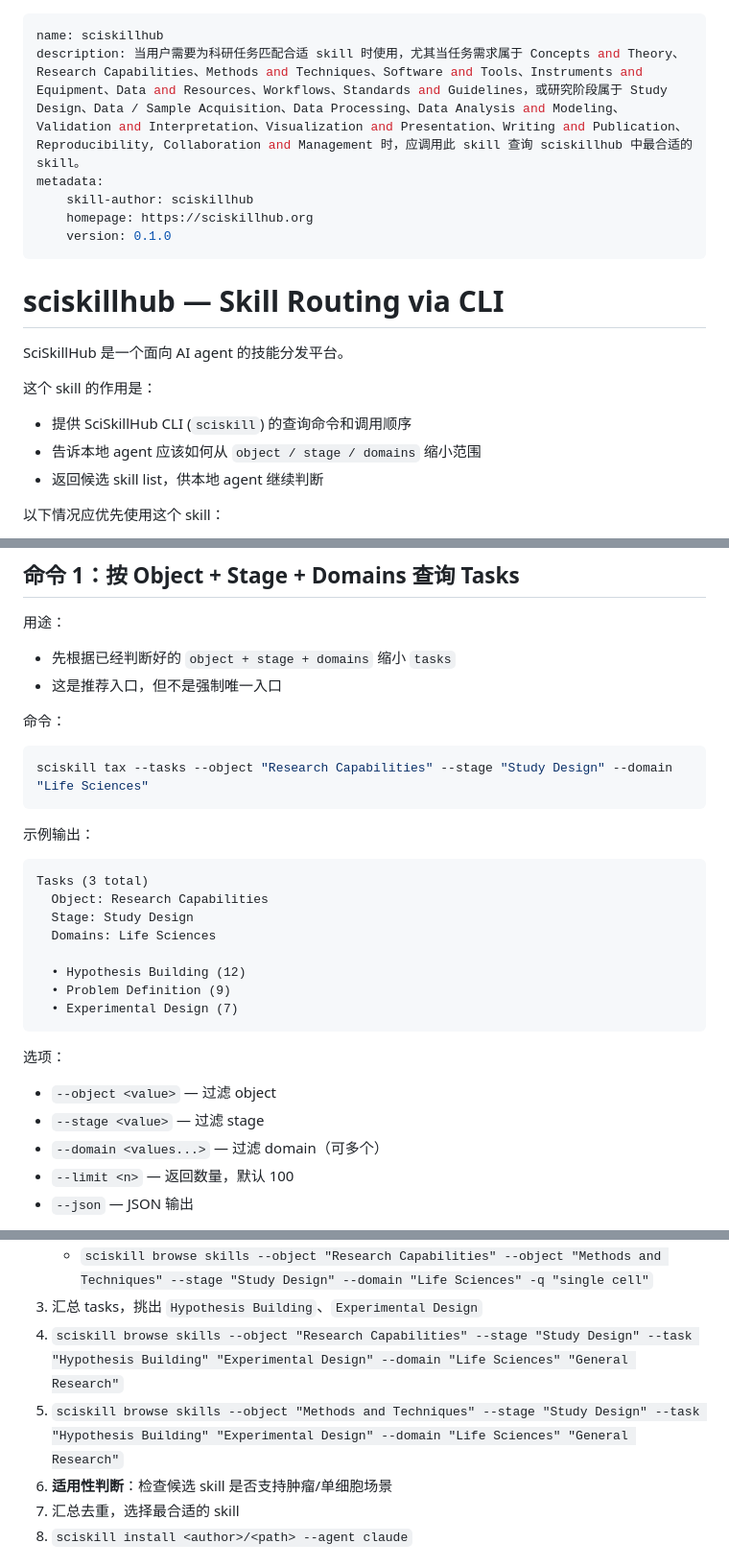
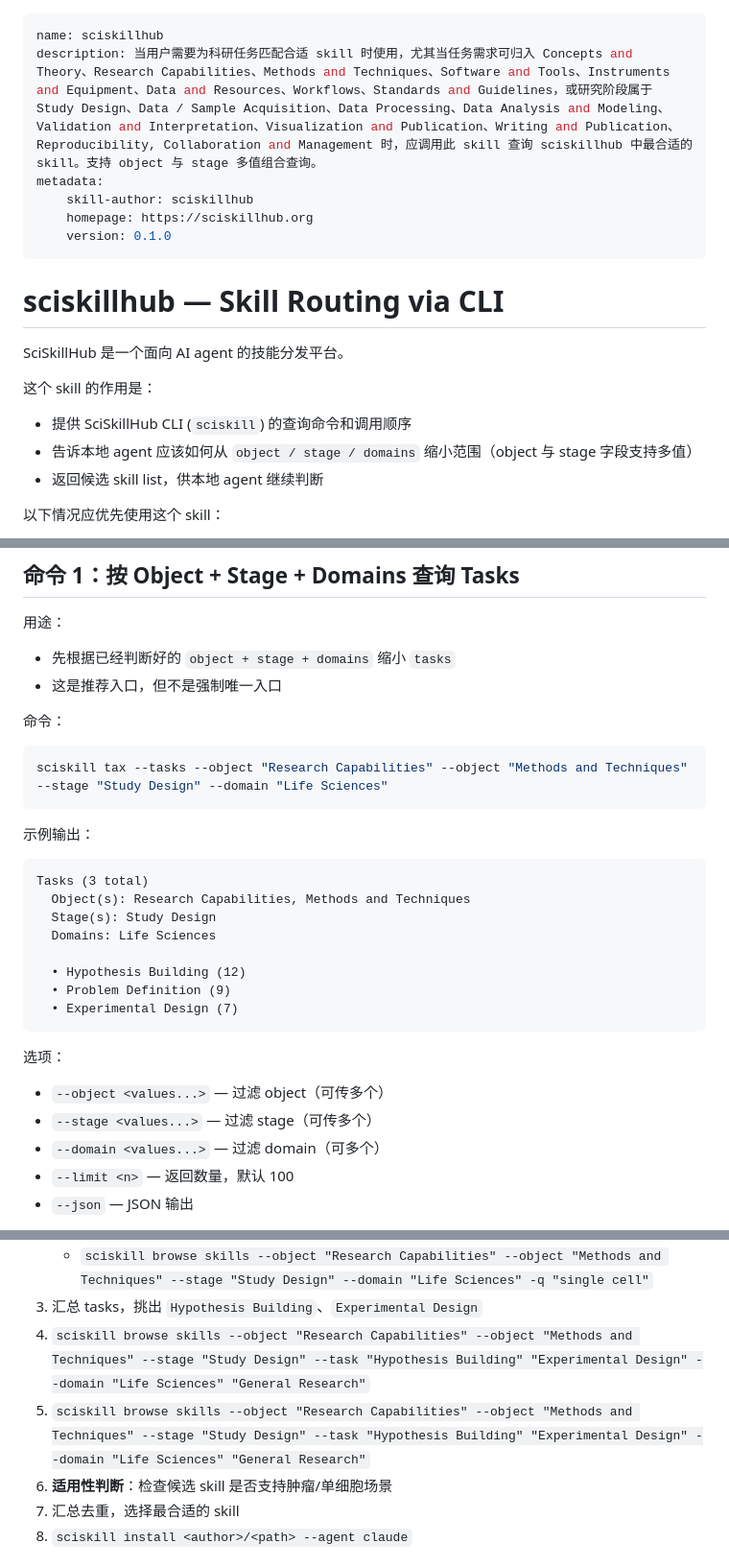
Before and after one commit to sciskillhub/sciskill, a Markdown page: community/sciskillhub/SKILL.md, 3 parts joined by grey strips. Shown at 96% size. Drawn GitHub-style.

Commit message:
docs: align sciskillhub skill with multi-value object/stage usage

````diff
--- a/community/sciskillhub/SKILL.md
+++ b/community/sciskillhub/SKILL.md
@@ -1,6 +1,6 @@
 ---
 name: sciskillhub
-description: 当用户需要为科研任务匹配合适 skill 时使用，尤其当任务需求属于 Concepts and Theory、Research Capabilities、Methods and Techniques、Software and Tools、Instruments and Equipment、Data and Resources、Workflows、Standards and Guidelines，或研究阶段属于 Study Design、Data / Sample Acquisition、Data Processing、Data Analysis and Modeling、Validation and Interpretation、Visualization and Presentation、Writing and Publication、Reproducibility, Collaboration and Management 时，应调用此 skill 查询 sciskillhub 中最合适的 skill。
+description: 当用户需要为科研任务匹配合适 skill 时使用，尤其当任务需求可归入 Concepts and Theory、Research Capabilities、Methods and Techniques、Software and Tools、Instruments and Equipment、Data and Resources、Workflows、Standards and Guidelines，或研究阶段属于 Study Design、Data / Sample Acquisition、Data Processing、Data Analysis and Modeling、Validation and Interpretation、Visualization and Publication、Writing and Publication、Reproducibility, Collaboration and Management 时，应调用此 skill 查询 sciskillhub 中最合适的 skill。支持 object 与 stage 多值组合查询。
 metadata:
     skill-author: sciskillhub
     homepage: https://sciskillhub.org
@@ -14,7 +14,7 @@ SciSkillHub 是一个面向 AI agent 的技能分发平台。
 这个 skill 的作用是：
 
 - 提供 SciSkillHub CLI (`sciskill`) 的查询命令和调用顺序
-- 告诉本地 agent 应该如何从 `object / stage / domains` 缩小范围
+- 告诉本地 agent 应该如何从 `object / stage / domains` 缩小范围（object 与 stage 字段支持多值）
 - 返回候选 skill list，供本地 agent 继续判断
 
 以下情况应优先使用这个 skill：
@@ -223,15 +223,15 @@ Domain (--domain-list)
 命令：
 
 ```bash
-sciskill tax --tasks --object "Research Capabilities" --stage "Study Design" --domain "Life Sciences"
+sciskill tax --tasks --object "Research Capabilities" --object "Methods and Techniques" --stage "Study Design" --domain "Life Sciences"
 ```
 
 示例输出：
 
 ```
 Tasks (3 total)
-  Object: Research Capabilities
-  Stage: Study Design
+  Object(s): Research Capabilities, Methods and Techniques
+  Stage(s): Study Design
   Domains: Life Sciences
 
   • Hypothesis Building (12)
@@ -241,8 +241,8 @@ Tasks (3 total)
 
 选项：
 
-- `--object <value>` — 过滤 object
-- `--stage <value>` — 过滤 stage
+- `--object <values...>` — 过滤 object（可传多个）
+- `--stage <values...>` — 过滤 stage（可传多个）
 - `--domain <values...>` — 过滤 domain（可多个）
 - `--limit <n>` — 返回数量，默认 100
 - `--json` — JSON 输出
@@ -486,8 +486,8 @@ sciskill install <author>/<path> --agent claude
    - `sciskill browse skills --object "Research Capabilities" --object "Methods and Techniques" --stage "Study Design" --domain "Life Sciences" -q "hypothesis"`
    - `sciskill browse skills --object "Research Capabilities" --object "Methods and Techniques" --stage "Study Design" --domain "Life Sciences" -q "single cell"`
 3. 汇总 tasks，挑出 `Hypothesis Building`、`Experimental Design`
-4. `sciskill browse skills --object "Research Capabilities" --stage "Study Design" --task "Hypothesis Building" "Experimental Design" --domain "Life Sciences" "General Research"`
-5. `sciskill browse skills --object "Methods and Techniques" --stage "Study Design" --task "Hypothesis Building" "Experimental Design" --domain "Life Sciences" "General Research"`
+4. `sciskill browse skills --object "Research Capabilities" --object "Methods and Techniques" --stage "Study Design" --task "Hypothesis Building" "Experimental Design" --domain "Life Sciences" "General Research"`
+5. `sciskill browse skills --object "Research Capabilities" --object "Methods and Techniques" --stage "Study Design" --task "Hypothesis Building" "Experimental Design" --domain "Life Sciences" "General Research"`
 6. **适用性判断**：检查候选 skill 是否支持肿瘤/单细胞场景
 7. 汇总去重，选择最合适的 skill
 8. `sciskill install <author>/<path> --agent claude`
````
Also changed, not shown: other parts of community/sciskillhub/SKILL.md (+5 -5 lines).
